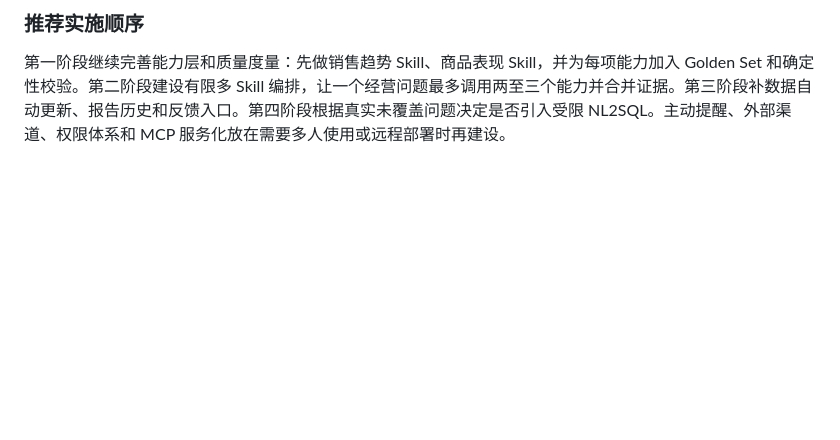
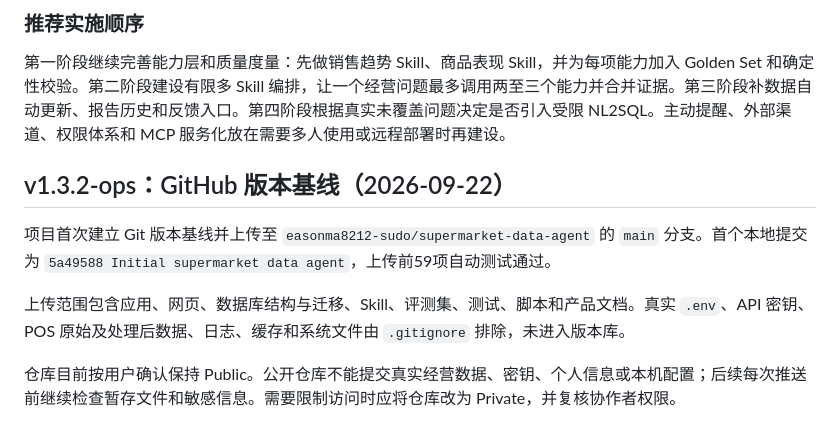
Before and after one commit to easonma8212-sudo/supermarket-data-agent, a Markdown page: docs/product_manual.md, the part around the change. Drawn GitHub-style; blank space fills up the shorter version.

Commit message:
Document GitHub version baseline

```diff
--- a/docs/product_manual.md
+++ b/docs/product_manual.md
@@ -1027,3 +1027,11 @@ LLM 生成的是这一语义计划，不生成 SQL。所有字段均使用严格
 ### 推荐实施顺序
 
 第一阶段继续完善能力层和质量度量：先做销售趋势 Skill、商品表现 Skill，并为每项能力加入 Golden Set 和确定性校验。第二阶段建设有限多 Skill 编排，让一个经营问题最多调用两至三个能力并合并证据。第三阶段补数据自动更新、报告历史和反馈入口。第四阶段根据真实未覆盖问题决定是否引入受限 NL2SQL。主动提醒、外部渠道、权限体系和 MCP 服务化放在需要多人使用或远程部署时再建设。
+
+## v1.3.2-ops：GitHub 版本基线（2026-09-22）
+
+项目首次建立 Git 版本基线并上传至 `easonma8212-sudo/supermarket-data-agent` 的 `main` 分支。首个本地提交为 `5a49588 Initial supermarket data agent`，上传前59项自动测试通过。
+
+上传范围包含应用、网页、数据库结构与迁移、Skill、评测集、测试、脚本和产品文档。真实 `.env`、API 密钥、POS 原始及处理后数据、日志、缓存和系统文件由 `.gitignore` 排除，未进入版本库。
+
+仓库目前按用户确认保持 Public。公开仓库不能提交真实经营数据、密钥、个人信息或本机配置；后续每次推送前继续检查暂存文件和敏感信息。需要限制访问时应将仓库改为 Private，并复核协作者权限。
```
